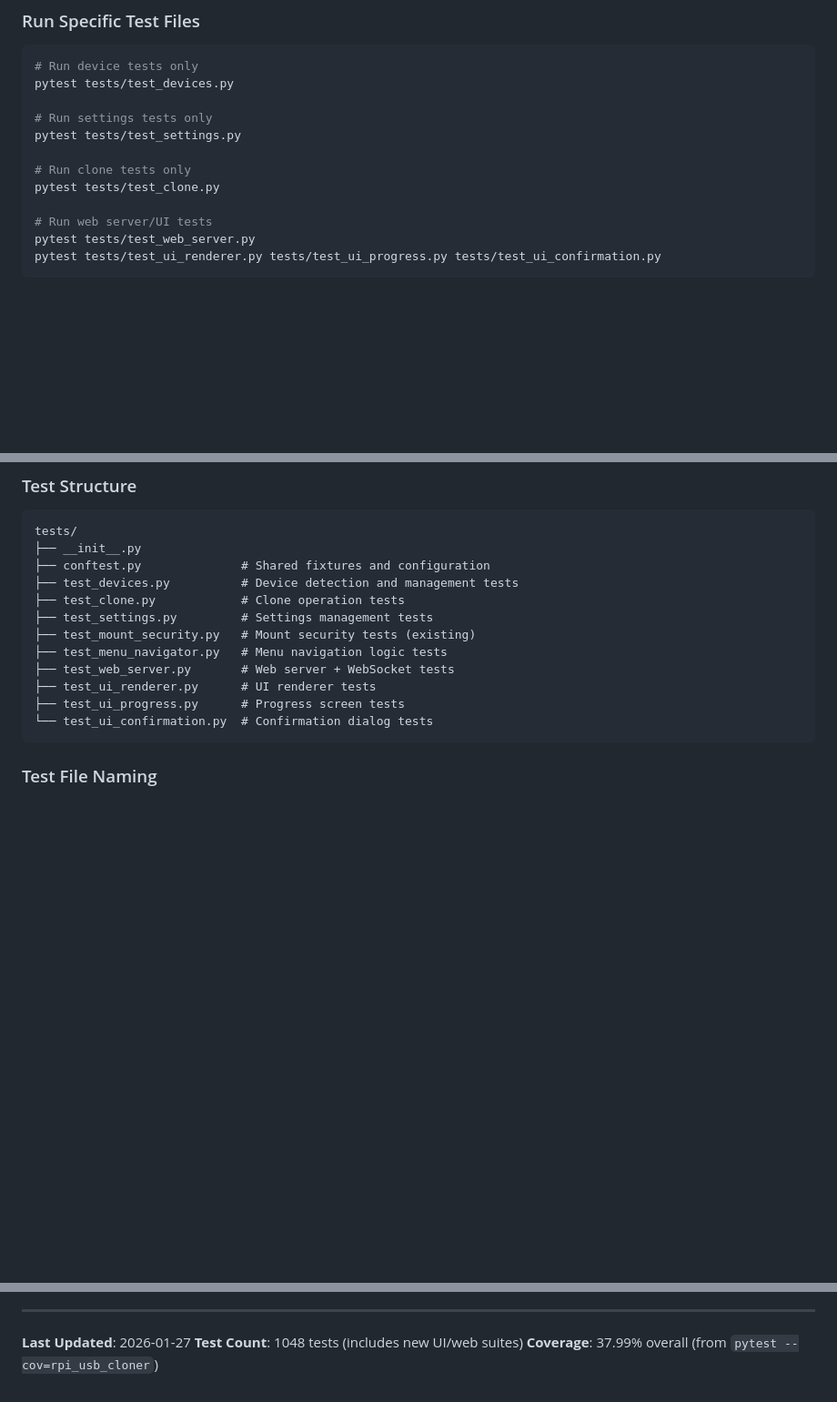
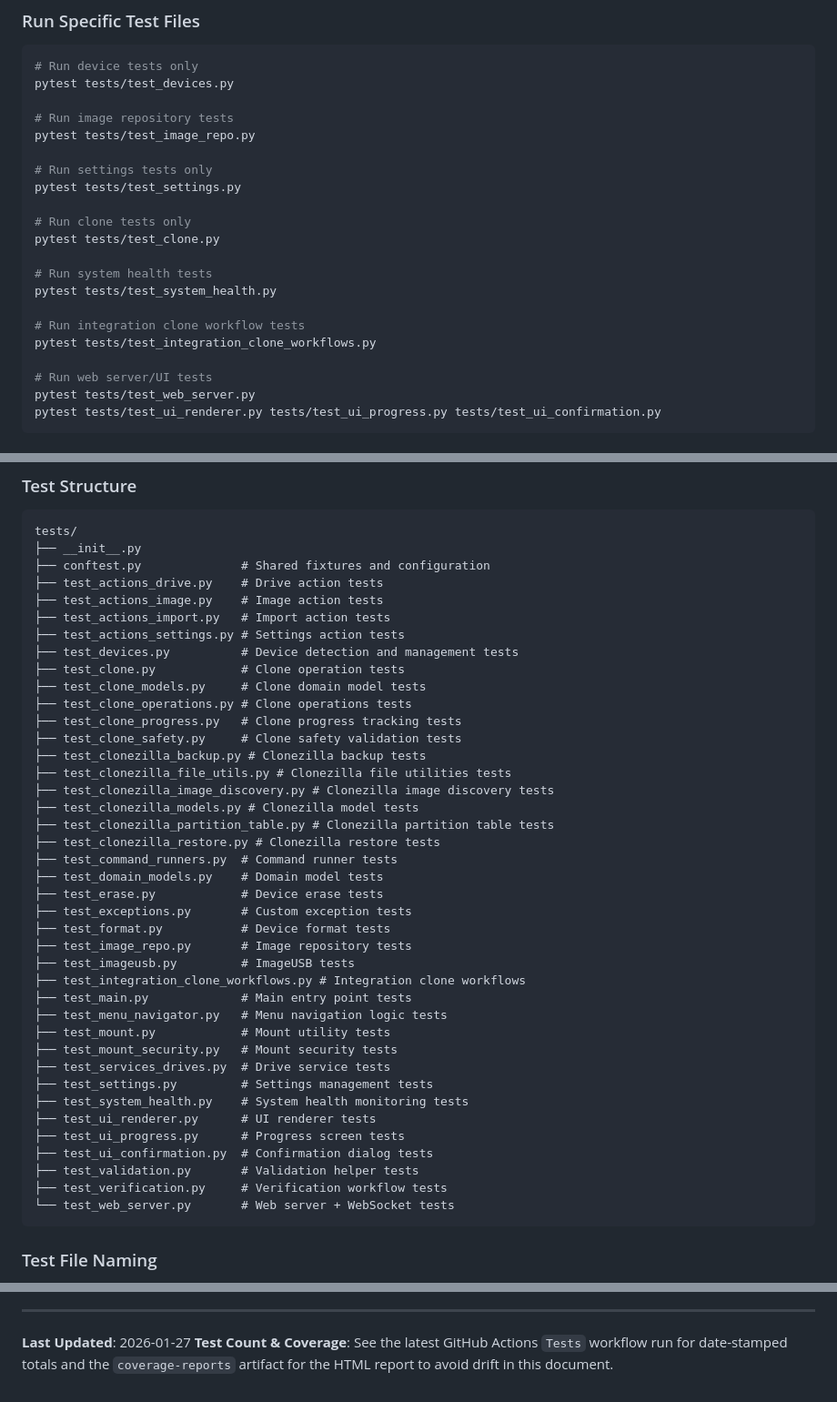
Before and after one commit to 2wenty2wo/Rpi-USB-Cloner, a Markdown page: TESTING.md, 3 parts joined by grey strips. Shown at 91% size. GitHub-like rendering; blank space fills up the shorter version.

Commit message:
Update testing documentation

````diff
--- a/TESTING.md
+++ b/TESTING.md
@@ -75,11 +75,20 @@ xdg-open htmlcov/index.html  # Linux
 # Run device tests only
 pytest tests/test_devices.py
 
+# Run image repository tests
+pytest tests/test_image_repo.py
+
 # Run settings tests only
 pytest tests/test_settings.py
 
 # Run clone tests only
 pytest tests/test_clone.py
+
+# Run system health tests
+pytest tests/test_system_health.py
+
+# Run integration clone workflow tests
+pytest tests/test_integration_clone_workflows.py
 
 # Run web server/UI tests
 pytest tests/test_web_server.py
@@ -219,15 +228,43 @@ If the project is configured with a coverage service (e.g., Codecov), use the ba
 tests/
 ├── __init__.py
 ├── conftest.py              # Shared fixtures and configuration
+├── test_actions_drive.py    # Drive action tests
+├── test_actions_image.py    # Image action tests
+├── test_actions_import.py   # Import action tests
+├── test_actions_settings.py # Settings action tests
 ├── test_devices.py          # Device detection and management tests
 ├── test_clone.py            # Clone operation tests
+├── test_clone_models.py     # Clone domain model tests
+├── test_clone_operations.py # Clone operations tests
+├── test_clone_progress.py   # Clone progress tracking tests
+├── test_clone_safety.py     # Clone safety validation tests
+├── test_clonezilla_backup.py # Clonezilla backup tests
+├── test_clonezilla_file_utils.py # Clonezilla file utilities tests
+├── test_clonezilla_image_discovery.py # Clonezilla image discovery tests
+├── test_clonezilla_models.py # Clonezilla model tests
+├── test_clonezilla_partition_table.py # Clonezilla partition table tests
+├── test_clonezilla_restore.py # Clonezilla restore tests
+├── test_command_runners.py  # Command runner tests
+├── test_domain_models.py    # Domain model tests
+├── test_erase.py            # Device erase tests
+├── test_exceptions.py       # Custom exception tests
+├── test_format.py           # Device format tests
+├── test_image_repo.py       # Image repository tests
+├── test_imageusb.py         # ImageUSB tests
+├── test_integration_clone_workflows.py # Integration clone workflows
+├── test_main.py             # Main entry point tests
+├── test_menu_navigator.py   # Menu navigation logic tests
+├── test_mount.py            # Mount utility tests
+├── test_mount_security.py   # Mount security tests
+├── test_services_drives.py  # Drive service tests
 ├── test_settings.py         # Settings management tests
-├── test_mount_security.py   # Mount security tests (existing)
-├── test_menu_navigator.py   # Menu navigation logic tests
-├── test_web_server.py       # Web server + WebSocket tests
+├── test_system_health.py    # System health monitoring tests
 ├── test_ui_renderer.py      # UI renderer tests
 ├── test_ui_progress.py      # Progress screen tests
-└── test_ui_confirmation.py  # Confirmation dialog tests
+├── test_ui_confirmation.py  # Confirmation dialog tests
+├── test_validation.py       # Validation helper tests
+├── test_verification.py     # Verification workflow tests
+└── test_web_server.py       # Web server + WebSocket tests
 ```
 
 ### Test File Naming
@@ -495,5 +532,6 @@ When contributing new code:
 ---
 
 **Last Updated**: 2026-01-27
-**Test Count**: 1048 tests (includes new UI/web suites)
-**Coverage**: 37.99% overall (from `pytest --cov=rpi_usb_cloner`)
+**Test Count & Coverage**: See the latest GitHub Actions `Tests` workflow run for
+date-stamped totals and the `coverage-reports` artifact for the HTML report to
+avoid drift in this document.
````
